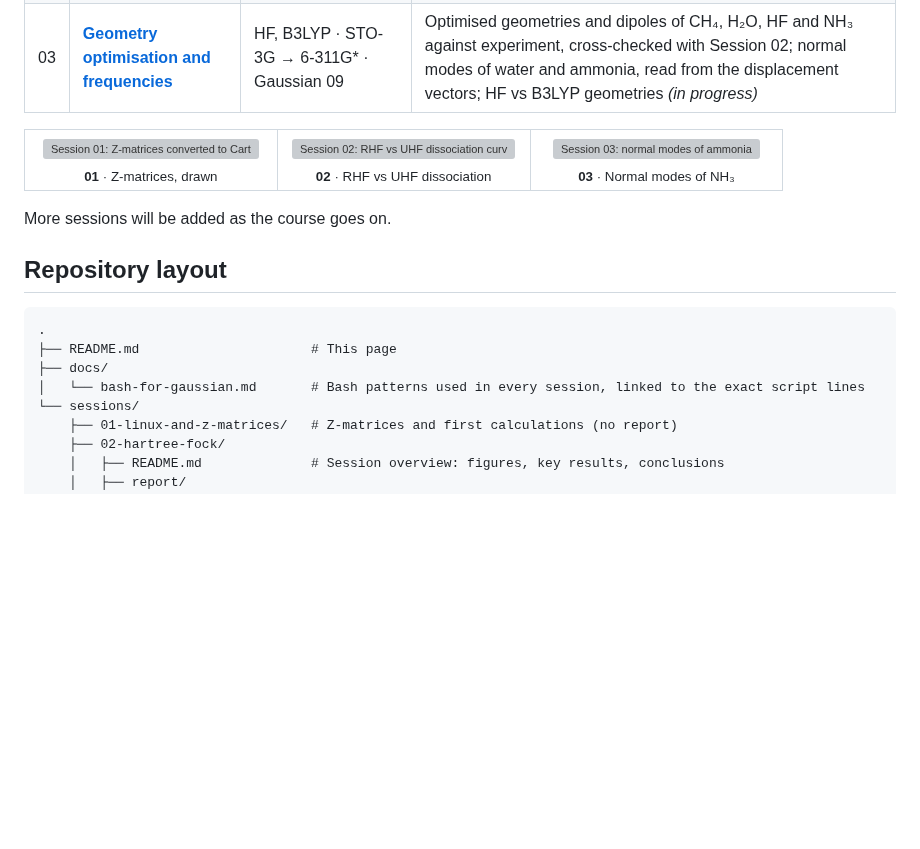
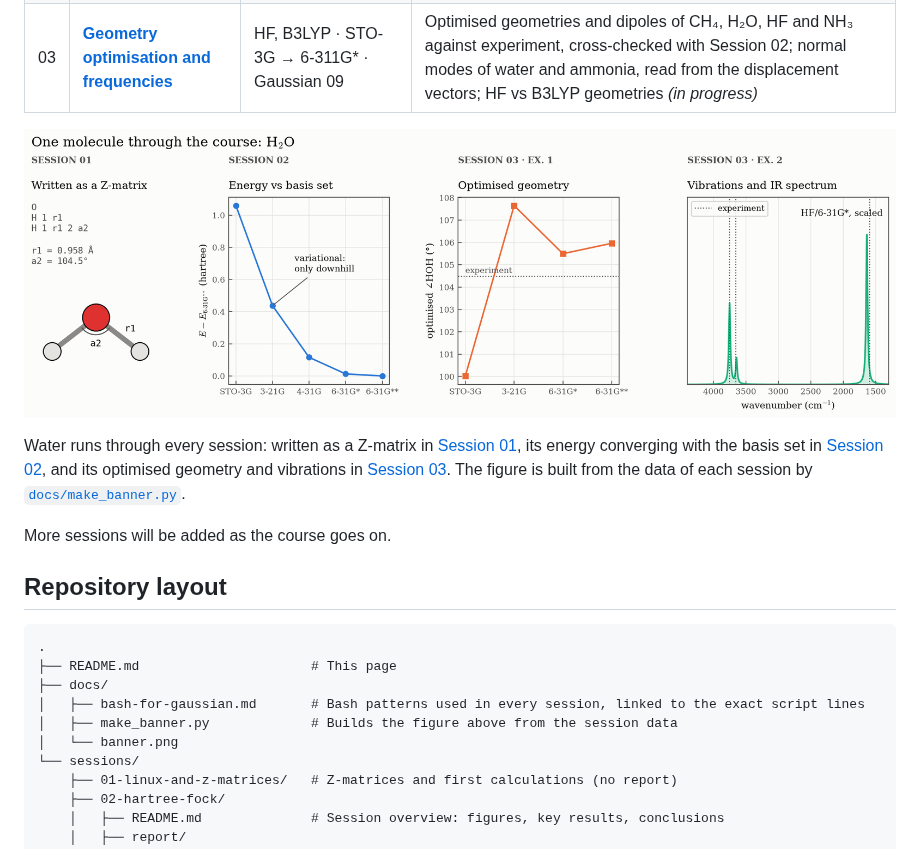
Before and after one commit to AIAYN-creator/Computational-Chemistry, a Markdown page: README.md, the part around the change. Drawn GitHub-style; pictures changed too: docs/banner.png (added); blank space fills up the shorter version; grey boxes are pictures that could not be loaded.

Commit message:
README: replace session thumbnails with a figure following water through the course
docs/make_banner.py builds it from the session data: the Session 01
Z-matrix, the Session 02 energy vs basis set, and the Session 03
optimised angle and IR spectrum.

Supervised-by: Claude Opus 5.5 <noreply@anthropic.com>

```diff
--- a/README.md
+++ b/README.md
@@ -12,13 +12,11 @@ The aim is to show the whole workflow, not only the final numbers: how each calc
 | 02 | [**Hartree–Fock in practice**](sessions/02-hartree-fock/) | HF, RHF/UHF · STO-3G → 6-31G(d,p) · Gaussian 09 | Basis-set convergence, bond-length scans, and the dissociation problem of RHF (H₂, LiH), with a [full report](sessions/02-hartree-fock/report/report.pdf) |
 | 03 | [**Geometry optimisation and frequencies**](sessions/03-geometry-optimization/) | HF, B3LYP · STO-3G → 6-311G* · Gaussian 09 | Optimised geometries and dipoles of CH₄, H₂O, HF and NH₃ against experiment, cross-checked with Session 02; normal modes of water and ammonia, read from the displacement vectors; HF vs B3LYP geometries *(in progress)* |
 
-<table>
-<tr>
-<td align="center" width="33%"><a href="sessions/01-linux-and-z-matrices/"><img src="sessions/01-linux-and-z-matrices/figures/z_matrices.png" alt="Session 01: Z-matrices converted to Cartesian coordinates"></a><br><sub><b>01</b> · Z-matrices, drawn</sub></td>
-<td align="center" width="33%"><a href="sessions/02-hartree-fock/"><img src="sessions/02-hartree-fock/figures/rhf_vs_uhf.png" alt="Session 02: RHF vs UHF dissociation curves of H2 and LiH"></a><br><sub><b>02</b> · RHF vs UHF dissociation</sub></td>
-<td align="center" width="33%"><a href="sessions/03-geometry-optimization/"><img src="sessions/03-geometry-optimization/figures/nh3_normal_modes.png" alt="Session 03: normal modes of ammonia"></a><br><sub><b>03</b> · Normal modes of NH₃</sub></td>
-</tr>
-</table>
+<p align="center">
+  <img src="docs/banner.png" alt="Water followed through the course: Z-matrix, energy vs basis set, optimised angle and IR spectrum">
+</p>
+
+Water runs through every session: written as a Z-matrix in [Session 01](sessions/01-linux-and-z-matrices/), its energy converging with the basis set in [Session 02](sessions/02-hartree-fock/ex2-basis-sets/), and its optimised geometry and vibrations in [Session 03](sessions/03-geometry-optimization/). The figure is built from the data of each session by [`docs/make_banner.py`](docs/make_banner.py).
 
 More sessions will be added as the course goes on.
 
@@ -28,7 +26,9 @@ More sessions will be added as the course goes on.
 .
 ├── README.md                      # This page
 ├── docs/
-│   └── bash-for-gaussian.md       # Bash patterns used in every session, linked to the exact script lines
+│   ├── bash-for-gaussian.md       # Bash patterns used in every session, linked to the exact script lines
+│   ├── make_banner.py             # Builds the figure above from the session data
+│   └── banner.png
 └── sessions/
     ├── 01-linux-and-z-matrices/   # Z-matrices and first calculations (no report)
     ├── 02-hartree-fock/
```
Also changed, not shown: 1 other file.
